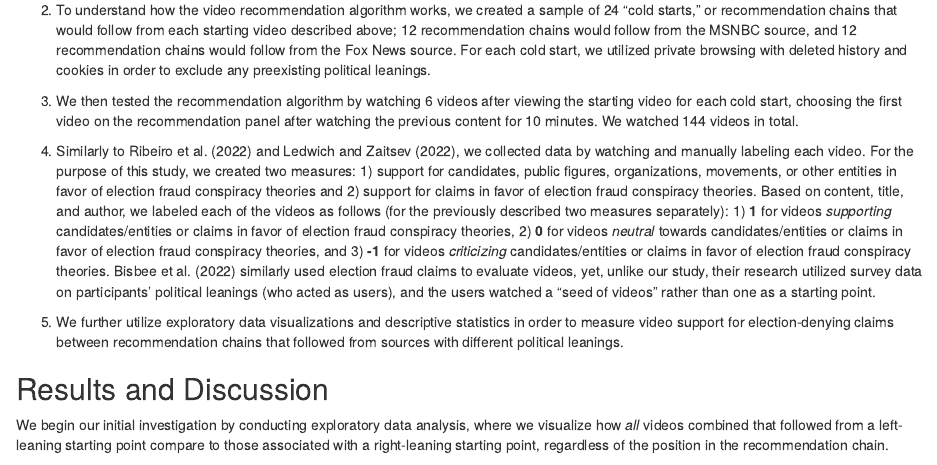
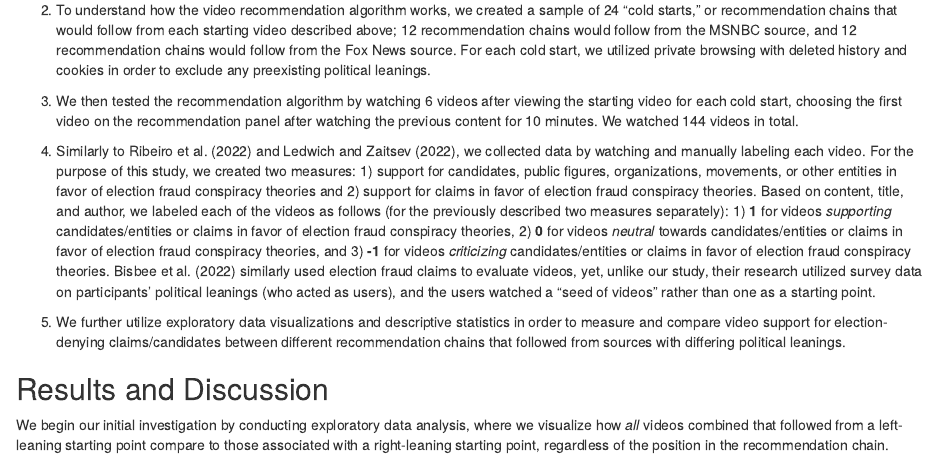
Before and after one commit to mpscpo/Decoding-Biases-in-AI, an R Markdown document (docs/index.Rmd): the page in a window 1100 px wide, from 320 px down. Rendered offline with R 4.5, knitr and Pandoc, with nearby package versions; some code elsewhere in the file could not run offline.

Commit message:
Methodology section update

```diff
--- a/docs/index.Rmd
+++ b/docs/index.Rmd
@@ -15,7 +15,7 @@ output: html_document
 
 4) Similarly to Ribeiro et al. (2022) and Ledwich and Zaitsev (2022), we collected data by watching and manually labeling each video. For the purpose of this study, we created two measures: 1) support for candidates, public figures, organizations, movements, or other entities in favor of election fraud conspiracy theories and 2) support for claims in favor of election fraud conspiracy theories. Based on content, title, and author, we labeled each of the videos as follows (for the previously described two measures separately): 1) **1** for videos *supporting* candidates/entities or claims in favor of election fraud conspiracy theories, 2) **0** for videos *neutral* towards candidates/entities or claims in favor of election fraud conspiracy theories, and 3) **-1** for videos *criticizing* candidates/entities or claims in favor of election fraud conspiracy theories. Bisbee et al. (2022) similarly used election fraud claims to evaluate videos, yet, unlike our study, their research utilized survey data on participants' political leanings (who acted as users), and the users watched a "seed of videos" rather than one as a starting point.
 
-5) We further utilize exploratory data visualizations and descriptive statistics in order to measure video support for election-denying claims between recommendation chains that followed from sources with different political leanings.
+5) We further utilize exploratory data visualizations and descriptive statistics in order to measure and compare video support for election-denying claims/candidates between different recommendation chains that followed from sources with differing political leanings.
 
 ## Results and Discussion
 
```
Also changed, not shown: 1 other file.
